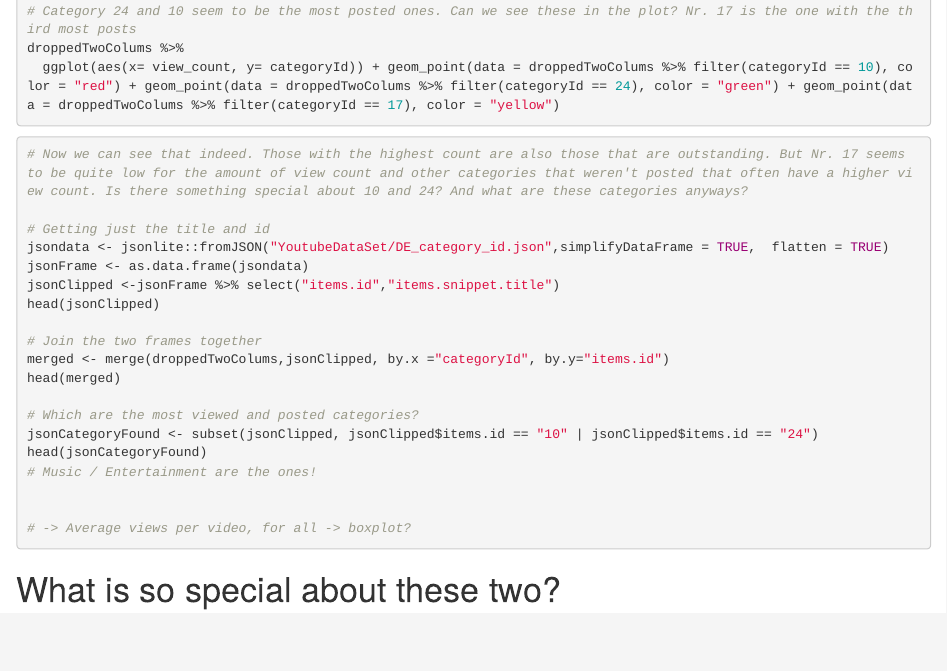
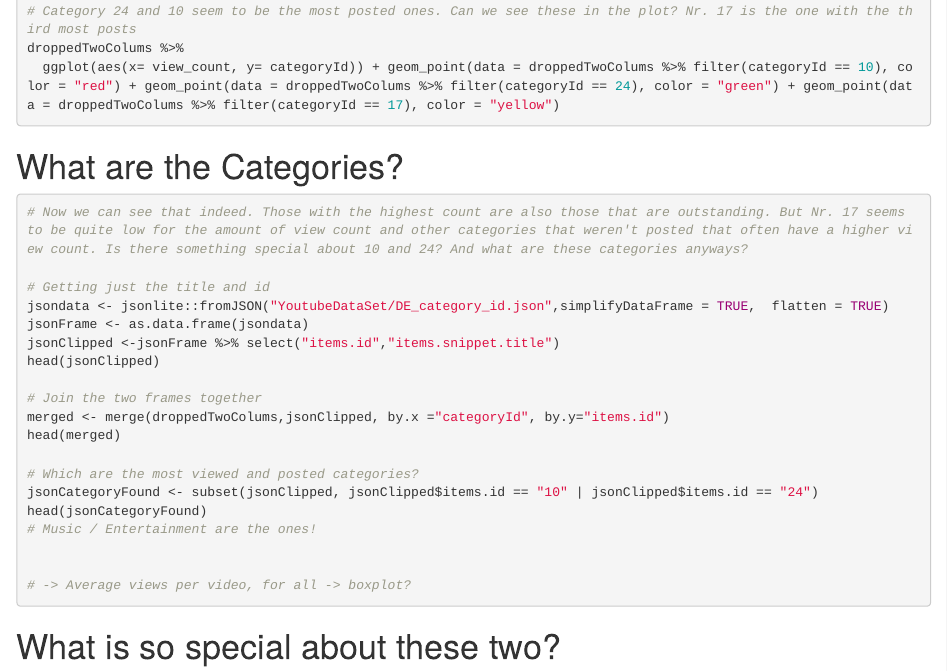
Before and after one commit to J-Neyen/AR-Sascha-Jan, an R Markdown document (DataScienceMarkdown.Rmd): the page in a window 1100 px wide, from 730 px down. Rendered offline with R 4.5, knitr and Pandoc, with nearby package versions; the code chunks are not run, so their results and figures are left out.

Commit message:
Frogot 1 line

````diff
--- a/DataScienceMarkdown.Rmd
+++ b/DataScienceMarkdown.Rmd
@@ -58,7 +58,7 @@ droppedTwoColums %>%
 
 ```
 
-
+# What are the Categories?
 ```{r Json handling and getting the category name}
 # Now we can see that indeed. Those with the highest count are also those that are outstanding. But Nr. 17 seems to be quite low for the amount of view count and other categories that weren't posted that often have a higher view count. Is there something special about 10 and 24? And what are these categories anyways?
 
````
